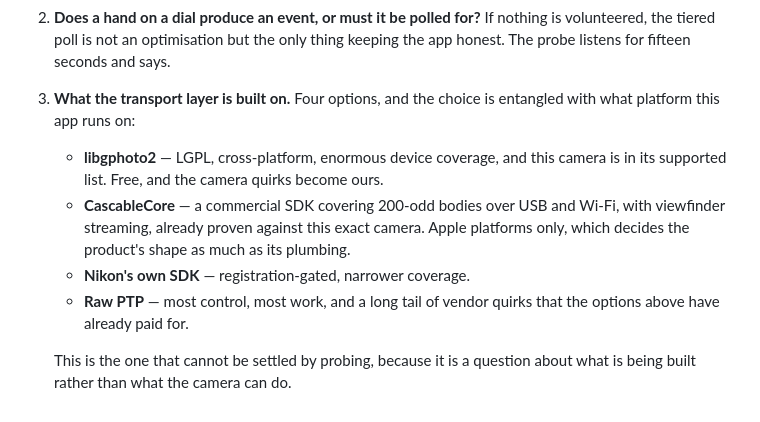
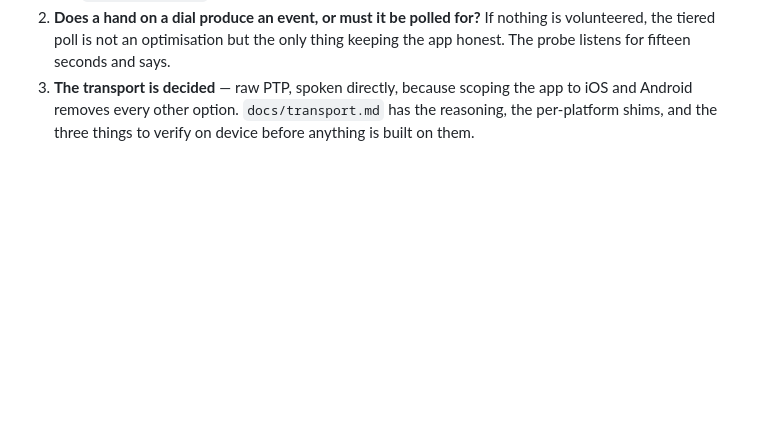
Before and after one commit to shermancahal/Halfstop-Tether, a Markdown page: docs/camera-control.md, the part around the change. Drawn GitHub-style; blank space fills up the shorter version.

```diff
--- a/docs/camera-control.md
+++ b/docs/camera-control.md
@@ -258,18 +258,7 @@ What is genuinely open needs the camera on the desk, or a decision:
 2. **Does a hand on a dial produce an event, or must it be polled for?** If
    nothing is volunteered, the tiered poll is not an optimisation but the only
    thing keeping the app honest. The probe listens for fifteen seconds and says.
-3. **What the transport layer is built on.** Four options, and the choice is
-   entangled with what platform this app runs on:
-
-   - **libgphoto2** — LGPL, cross-platform, enormous device coverage, and this
-     camera is in its supported list. Free, and the camera quirks become ours.
-   - **CascableCore** — a commercial SDK covering 200-odd bodies over USB and
-     Wi-Fi, with viewfinder streaming, already proven against this exact camera.
-     Apple platforms only, which decides the product's shape as much as its
-     plumbing.
-   - **Nikon's own SDK** — registration-gated, narrower coverage.
-   - **Raw PTP** — most control, most work, and a long tail of vendor quirks
-     that the options above have already paid for.
-
-   This is the one that cannot be settled by probing, because it is a question
-   about what is being built rather than what the camera can do.
+3. **The transport is decided** — raw PTP, spoken directly, because scoping the
+   app to iOS and Android removes every other option. `docs/transport.md` has
+   the reasoning, the per-platform shims, and the three things to verify on
+   device before anything is built on them.
```
Also changed, not shown: README.md (+5 -1 lines), docs/transport.md (added, +157 -0 lines).
